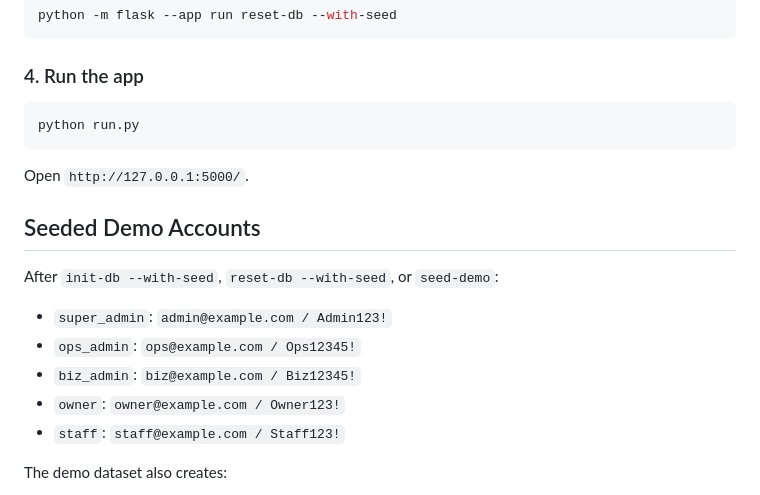
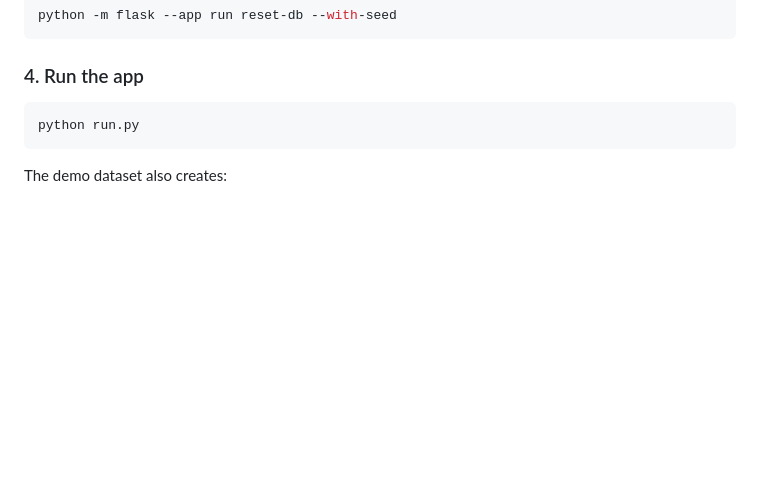
Before and after one commit to ayush-07-parajuli/my-business-secure-retail-platform, a Markdown page: README.md, the part around the change. GitHub-like rendering; blank space fills up the shorter version.

Commit message:
Removed Some Unwanted Information

````diff
--- a/README.md
+++ b/README.md
@@ -93,18 +93,6 @@ python -m flask --app run reset-db --with-seed
 python run.py
 ```
 
-Open `http://127.0.0.1:5000/`.
-
-## Seeded Demo Accounts
-
-After `init-db --with-seed`, `reset-db --with-seed`, or `seed-demo`:
-
-- `super_admin`: `admin@example.com / Admin123!`
-- `ops_admin`: `ops@example.com / Ops12345!`
-- `biz_admin`: `biz@example.com / Biz12345!`
-- `owner`: `owner@example.com / Owner123!`
-- `staff`: `staff@example.com / Staff123!`
-
 The demo dataset also creates:
 
 - 1 business with subscription info
````
